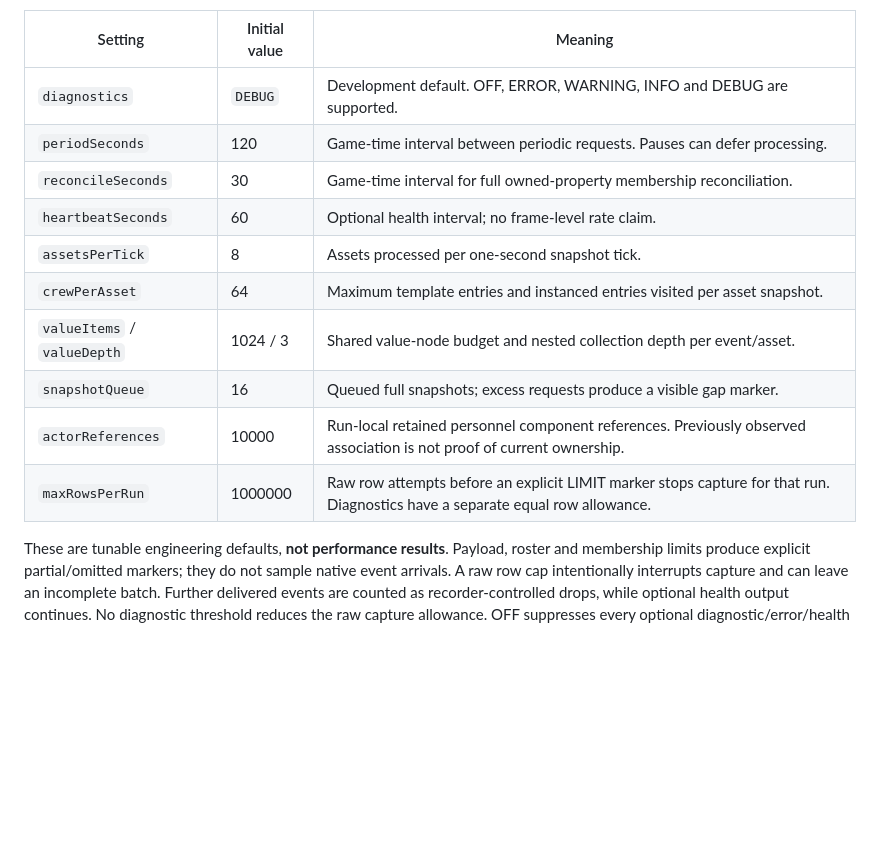
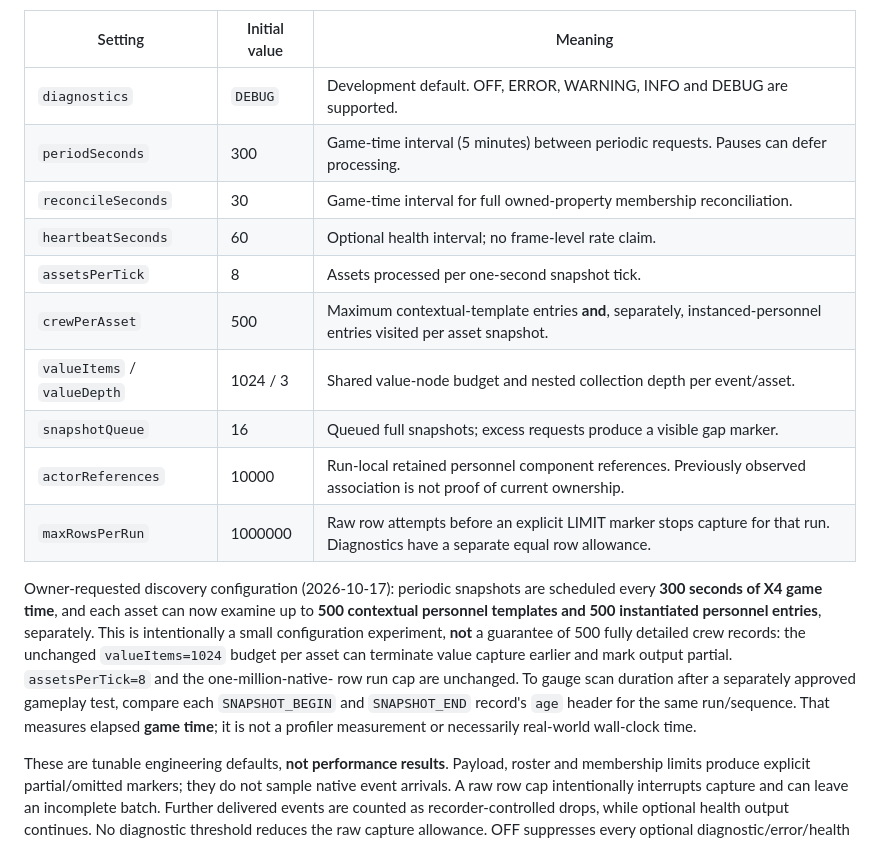
Before and after one commit to yeahmyusernameis32characterslong/X4LifeSigns, a Markdown page: docs/BROAD_EVENT_RECORDER_IMPLEMENTATION.md, the part around the change. Rendered like a GitHub page; blank space fills up the shorter version.

Commit message:
docs(recorder): record 500-personnel and 300-second snapshot trial defaults

```diff
--- a/docs/BROAD_EVENT_RECORDER_IMPLEMENTATION.md
+++ b/docs/BROAD_EVENT_RECORDER_IMPLEMENTATION.md
@@ -91,15 +91,27 @@ runtime M1–M4 changes do not override that setting permanently across loads.
 | Setting | Initial value | Meaning |
 | --- | --- | --- |
 | `diagnostics` | `DEBUG` | Development default. OFF, ERROR, WARNING, INFO and DEBUG are supported. |
-| `periodSeconds` | 120 | Game-time interval between periodic requests. Pauses can defer processing. |
+| `periodSeconds` | 300 | Game-time interval (5 minutes) between periodic requests. Pauses can defer processing. |
 | `reconcileSeconds` | 30 | Game-time interval for full owned-property membership reconciliation. |
 | `heartbeatSeconds` | 60 | Optional health interval; no frame-level rate claim. |
 | `assetsPerTick` | 8 | Assets processed per one-second snapshot tick. |
-| `crewPerAsset` | 64 | Maximum template entries and instanced entries visited per asset snapshot. |
+| `crewPerAsset` | 500 | Maximum contextual-template entries **and**, separately, instanced-personnel entries visited per asset snapshot. |
 | `valueItems` / `valueDepth` | 1024 / 3 | Shared value-node budget and nested collection depth per event/asset. |
 | `snapshotQueue` | 16 | Queued full snapshots; excess requests produce a visible gap marker. |
 | `actorReferences` | 10000 | Run-local retained personnel component references. Previously observed association is not proof of current ownership. |
 | `maxRowsPerRun` | 1000000 | Raw row attempts before an explicit LIMIT marker stops capture for that run. Diagnostics have a separate equal row allowance. |
+
+Owner-requested discovery configuration (2026-10-17): periodic snapshots
+are scheduled every **300 seconds of X4 game time**, and each asset can now
+examine up to **500 contextual personnel templates and 500 instantiated
+personnel entries**, separately. This is intentionally a small configuration
+experiment, **not** a guarantee of 500 fully detailed crew records: the
+unchanged `valueItems=1024` budget per asset can terminate value capture
+earlier and mark output partial. `assetsPerTick=8` and the one-million-native-
+row run cap are unchanged. To gauge scan duration after a separately approved
+gameplay test, compare each `SNAPSHOT_BEGIN` and `SNAPSHOT_END` record's
+`age` header for the same run/sequence. That measures elapsed **game time**;
+it is not a profiler measurement or necessarily real-world wall-clock time.
 
 These are tunable engineering defaults, **not performance results**. Payload,
 roster and membership limits produce explicit partial/omitted markers; they
```
